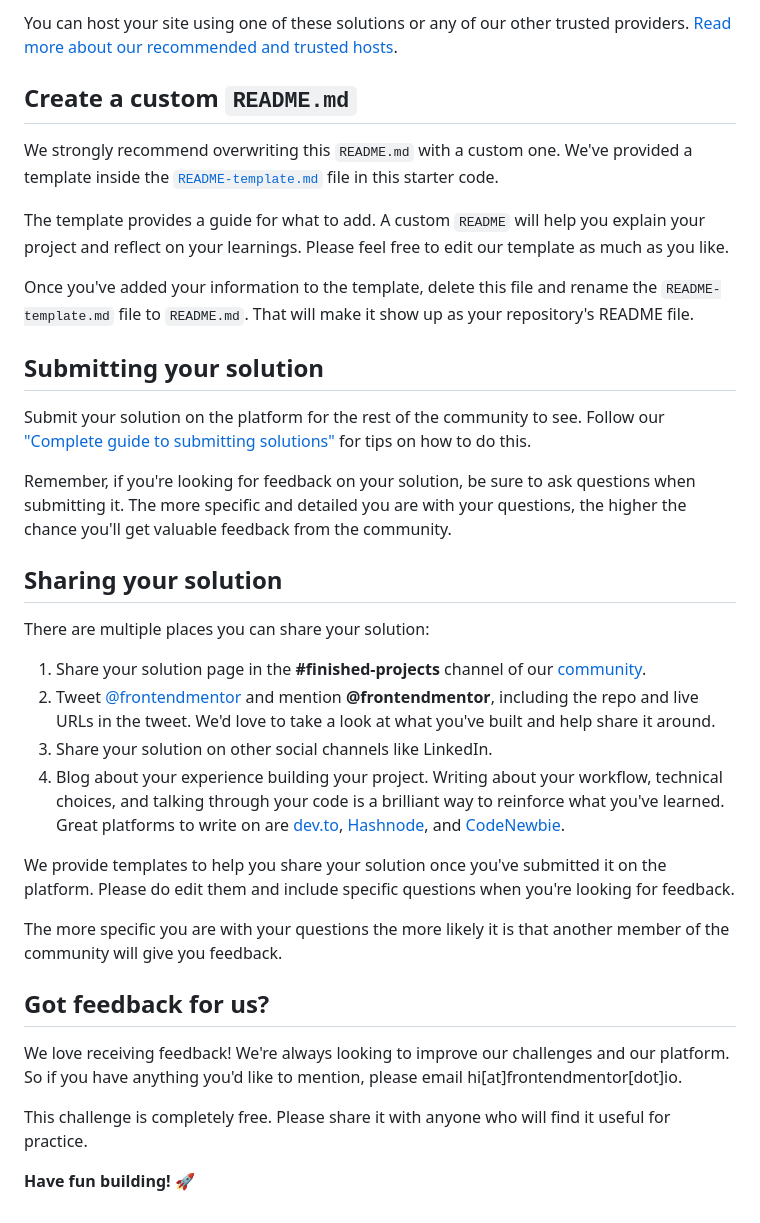
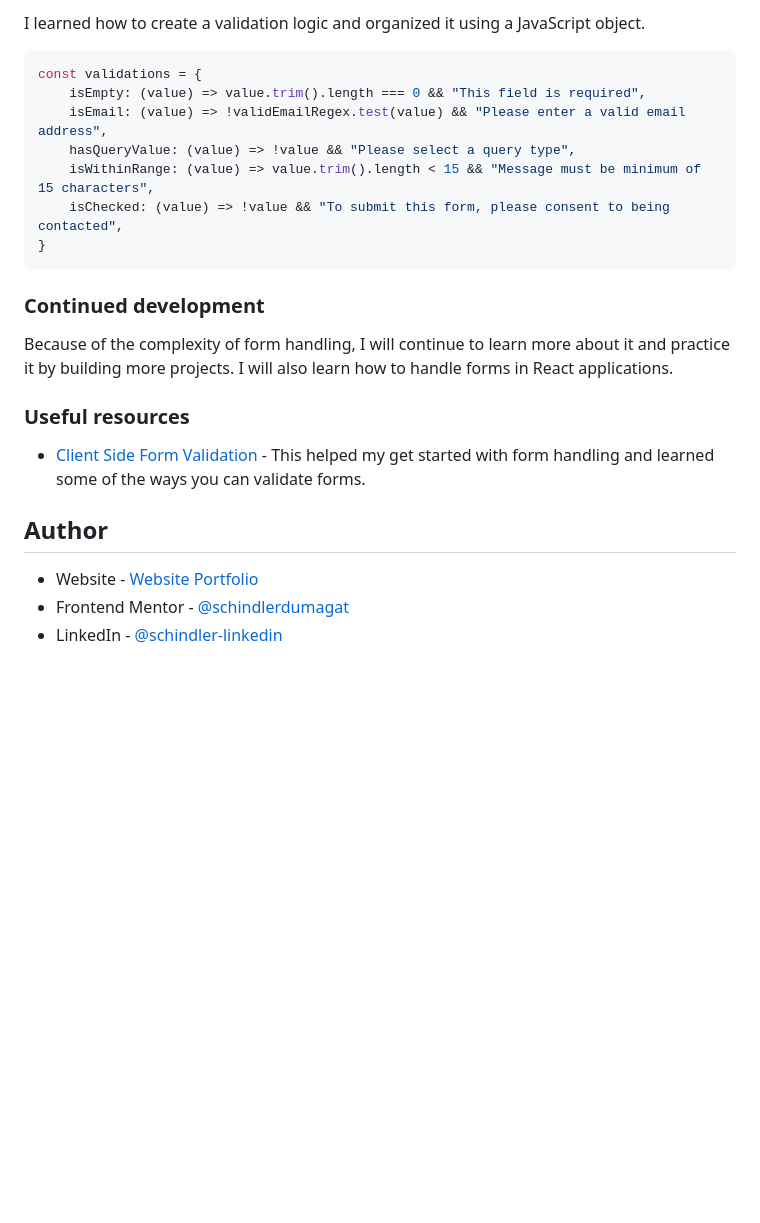
Before and after one commit to schindlerdumagat/contact-form, a Markdown page: README.md, the part around one of its changes. Drawn GitHub-style; blank space fills up the shorter version.

````diff
--- a/README.md
+++ b/README.md
@@ -64,37 +86,26 @@ As mentioned above, there are many ways to host your project for free. Our recom
 
-You can host your site using one of these solutions or any of our other trusted providers. [Read more about our recommended and trusted hosts](https://medium.com/frontend-mentor/frontend-mentor-trusted-hosting-providers-bf000dfebe).
+I learned how to create a validation logic and organized it using a JavaScript object.
 
-## Create a custom `README.md`
+```js
+const validations = {
+    isEmpty: (value) => value.trim().length === 0 && "This field is required",
+    isEmail: (value) => !validEmailRegex.test(value) && "Please enter a valid email address",
+    hasQueryValue: (value) => !value && "Please select a query type",
+    isWithinRange: (value) => value.trim().length < 15 && "Message must be minimum of 15 characters",
+    isChecked: (value) => !value && "To submit this form, please consent to being contacted",
+}
+```
 
-We strongly recommend overwriting this `README.md` with a custom one. We've provided a template inside the [`README-template.md`](./README-template.md) file in this starter code.
+### Continued development
 
-The template provides a guide for what to add. A custom `README` will help you explain your project and reflect on your learnings. Please feel free to edit our template as much as you like.
+Because of the complexity of form handling, I will continue to learn more about it and practice it by building more projects. I will also learn how to handle forms in React applications.
 
-Once you've added your information to the template, delete this file and rename the `README-template.md` file to `README.md`. That will make it show up as your repository's README file.
+### Useful resources
 
-## Submitting your solution
+- [Client Side Form Validation](https://developer.mozilla.org/en-US/docs/Learn_web_development/Extensions/Forms/Form_validation#validating_forms_using_javascript) - This helped my get started with form handling and learned some of the ways you can validate forms.
 
-Submit your solution on the platform for the rest of the community to see. Follow our ["Complete guide to submitting solutions"](https://medium.com/frontend-mentor/a-complete-guide-to-submitting-solutions-on-frontend-mentor-ac6384162248) for tips on how to do this.
+## Author
 
-Remember, if you're looking for feedback on your solution, be sure to ask questions when submitting it. The more specific and detailed you are with your questions, the higher the chance you'll get valuable feedback from the community.
-
-## Sharing your solution
-
-There are multiple places you can share your solution:
-
-1. Share your solution page in the **#finished-projects** channel of our [community](https://www.frontendmentor.io/community).
-2. Tweet [@frontendmentor](https://twitter.com/frontendmentor) and mention **@frontendmentor**, including the repo and live URLs in the tweet. We'd love to take a look at what you've built and help share it around.
-3. Share your solution on other social channels like LinkedIn.
-4. Blog about your experience building your project. Writing about your workflow, technical choices, and talking through your code is a brilliant way to reinforce what you've learned. Great platforms to write on are [dev.to](https://dev.to/), [Hashnode](https://hashnode.com/), and [CodeNewbie](https://community.codenewbie.org/).
-
-We provide templates to help you share your solution once you've submitted it on the platform. Please do edit them and include specific questions when you're looking for feedback.
-
-The more specific you are with your questions the more likely it is that another member of the community will give you feedback.
-
-## Got feedback for us?
-
-We love receiving feedback! We're always looking to improve our challenges and our platform. So if you have anything you'd like to mention, please email hi[at]frontendmentor[dot]io.
-
-This challenge is completely free. Please share it with anyone who will find it useful for practice.
-
-**Have fun building!** 🚀
+- Website - [Website Portfolio](https://schindlerdumagat.github.io/webportfolio/)
+- Frontend Mentor - [@schindlerdumagat](https://www.frontendmentor.io/profile/schindlerdumagat)
+- LinkedIn - [@schindler-linkedin](https://www.linkedin.com/in/schindler-dumagat-015238230/)
````
Also changed, not shown: other parts of README.md (+55 -33 lines), README-template.md (deleted, +0 -117 lines), screenshots/error.png (added), screenshots/filled.png (added), screenshots/initial.png (added), screenshots/success.png (added).
